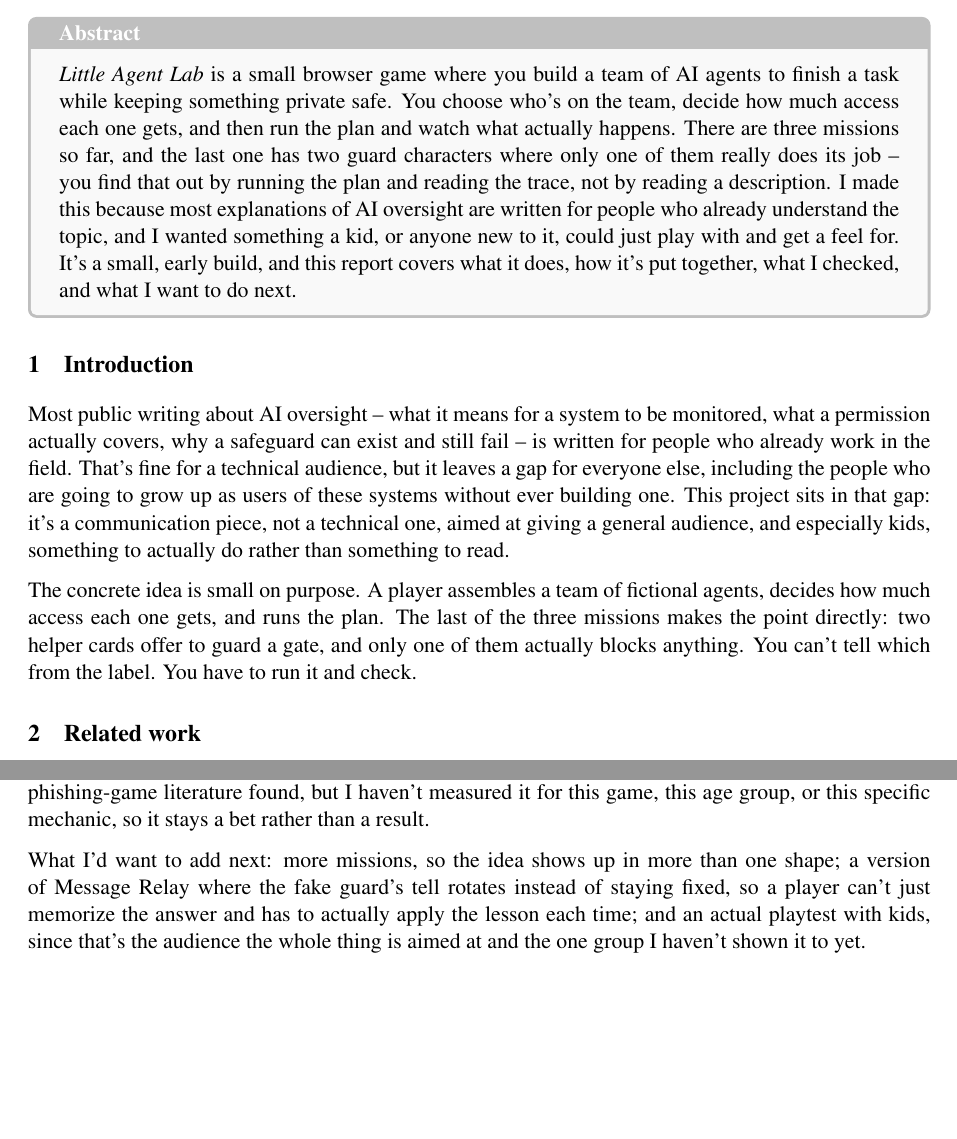
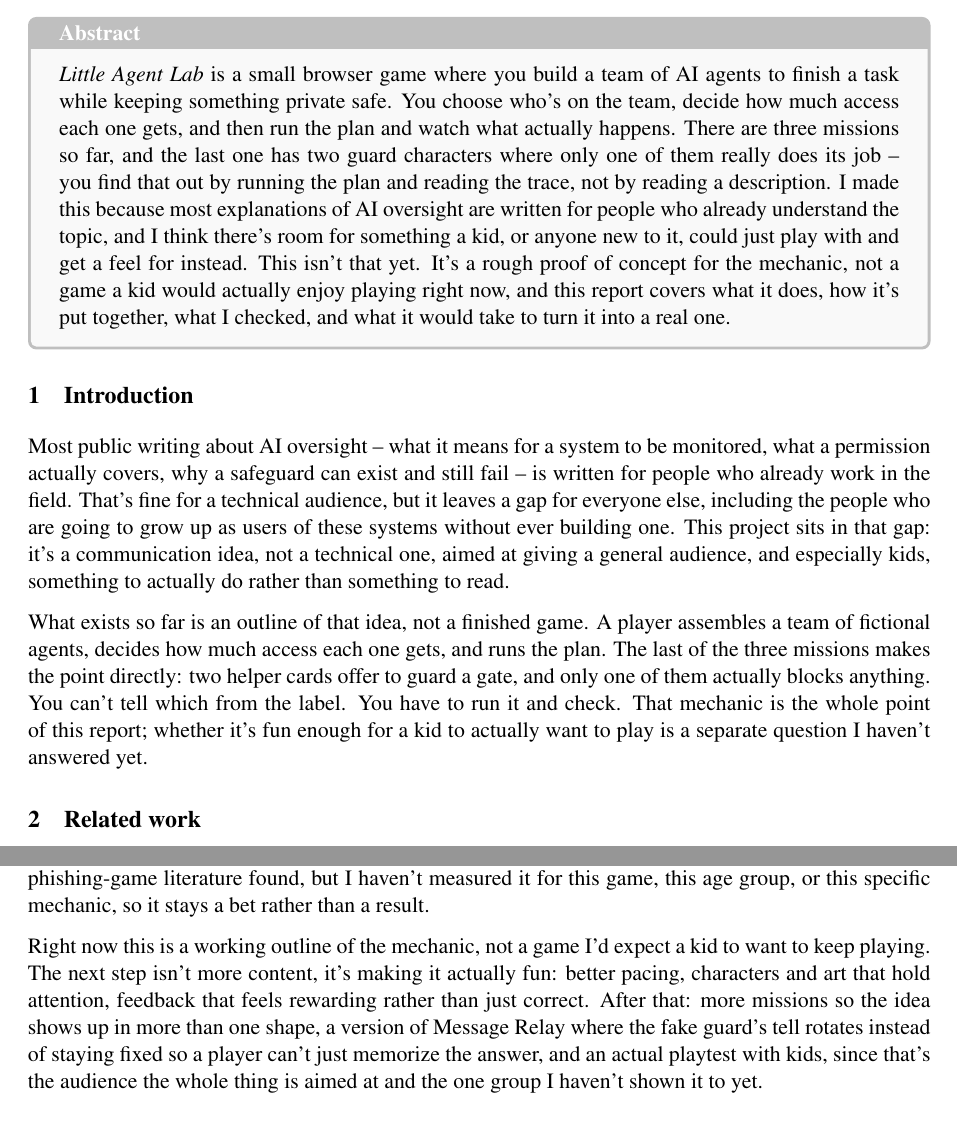
Before and after one commit to nefinia/little-agent-lab, a LaTeX document (paper/paper.tex): two parts of pages 1 and 2 of 3, joined at a grey line, cut so that both start at the same text. Compiled offline with pdfLaTeX.

Commit message:
Be honest that this is a proof of concept, not a fun game yet
Earlier drafts implied the game was ready for kids to enjoy playing.
It isn't -- it's a rough outline of a mechanic, not tuned for fun,
pacing, or appeal, and hasn't been shown to anyone in the target
audience. Made that explicit in the abstract, introduction,
discussion, and limitations instead of overselling it.

Co-Authored-By: Claude Sonnet 5 <noreply@anthropic.com>

```diff
--- a/paper/paper.tex
+++ b/paper/paper.tex
@@ -26,13 +26,13 @@
 \thispagestyle{fancy}
 
 \begin{tcolorbox}[colback=gray!5,colframe=gray!50,title=\textbf{Abstract}]
-\emph{Little Agent Lab} is a small browser game where you build a team of AI agents to finish a task while keeping something private safe. You choose who's on the team, decide how much access each one gets, and then run the plan and watch what actually happens. There are three missions so far, and the last one has two guard characters where only one of them really does its job -- you find that out by running the plan and reading the trace, not by reading a description. I made this because most explanations of AI oversight are written for people who already understand the topic, and I wanted something a kid, or anyone new to it, could just play with and get a feel for. It's a small, early build, and this report covers what it does, how it's put together, what I checked, and what I want to do next.
+\emph{Little Agent Lab} is a small browser game where you build a team of AI agents to finish a task while keeping something private safe. You choose who's on the team, decide how much access each one gets, and then run the plan and watch what actually happens. There are three missions so far, and the last one has two guard characters where only one of them really does its job -- you find that out by running the plan and reading the trace, not by reading a description. I made this because most explanations of AI oversight are written for people who already understand the topic, and I think there's room for something a kid, or anyone new to it, could just play with and get a feel for instead. This isn't that yet. It's a rough proof of concept for the mechanic, not a game a kid would actually enjoy playing right now, and this report covers what it does, how it's put together, what I checked, and what it would take to turn it into a real one.
 \end{tcolorbox}
 
 \section{Introduction}
-Most public writing about AI oversight -- what it means for a system to be monitored, what a permission actually covers, why a safeguard can exist and still fail -- is written for people who already work in the field. That's fine for a technical audience, but it leaves a gap for everyone else, including the people who are going to grow up as users of these systems without ever building one. This project sits in that gap: it's a communication piece, not a technical one, aimed at giving a general audience, and especially kids, something to actually do rather than something to read.
+Most public writing about AI oversight -- what it means for a system to be monitored, what a permission actually covers, why a safeguard can exist and still fail -- is written for people who already work in the field. That's fine for a technical audience, but it leaves a gap for everyone else, including the people who are going to grow up as users of these systems without ever building one. This project sits in that gap: it's a communication idea, not a technical one, aimed at giving a general audience, and especially kids, something to actually do rather than something to read.
 
-The concrete idea is small on purpose. A player assembles a team of fictional agents, decides how much access each one gets, and runs the plan. The last of the three missions makes the point directly: two helper cards offer to guard a gate, and only one of them actually blocks anything. You can't tell which from the label. You have to run it and check.
+What exists so far is an outline of that idea, not a finished game. A player assembles a team of fictional agents, decides how much access each one gets, and runs the plan. The last of the three missions makes the point directly: two helper cards offer to guard a gate, and only one of them actually blocks anything. You can't tell which from the label. You have to run it and check. That mechanic is the whole point of this report; whether it's fun enough for a kid to actually want to play is a separate question I haven't answered yet.
 
 \section{Related work}
 Games that teach a security habit by making you fail at it first aren't new. \emph{Anti-Phishing Phil} \cite{sheng2007} put players through a simulated inbox and measured real gains in phishing detection afterward. \emph{Control-Alt-Hack} \cite{denning2013} used a card game to get non-specialists thinking about the ways a system can look secure while one part of it quietly doesn't work, which is close to what Message Relay is doing here, just narrower and specific to AI agents. On the AI safety side, the ``specification gaming'' examples collected by Krakovna et al. \cite{krakovna2020} are full of real cases where a system passed its check on paper while missing the point of the check entirely -- that's the phenomenon the game dramatizes, in miniature and entirely fictionally.
@@ -60,6 +60,6 @@ What that verifies is that the game behaves the way it's supposed to and doesn't
 \section{Discussion and what's next}
 The design bet here is that watching your own wrong guess fail teaches something a paragraph doesn't, because you're forming the belief yourself instead of being handed it. That's consistent with what the phishing-game literature found, but I haven't measured it for this game, this age group, or this specific mechanic, so it stays a bet rather than a result.
 
-What I'd want to add next: more missions, so the idea shows up in more than one shape; a version of Message Relay where the fake guard's tell rotates instead of staying fixed, so a player can't just memorize the answer and has to actually apply the lesson each time; and an actual playtest with kids, since that's the audience the whole thing is aimed at and the one group I haven't shown it to yet.
+Right now this is a working outline of the mechanic, not a game I'd expect a kid to want to keep playing. The next step isn't more content, it's making it actually fun: better pacing, characters and art that hold attention, feedback that feels rewarding rather than just correct. After that: more missions so the idea shows up in more than one shape, a version of Message Relay where the fake guard's tell rotates instead of staying fixed so a player can't just memorize the answer, and an actual playtest with kids, since that's the audience the whole thing is aimed at and the one group I haven't shown it to yet.
 
 \begin{tcolorbox}[colback=orange!5,colframe=orange!50!black,title=\textbf{Limitations and Dual-Use Considerations}]
```
Also changed, not shown: paper/little-agent-lab-report.pdf, paper/paper.tex (2 more changed lines).
